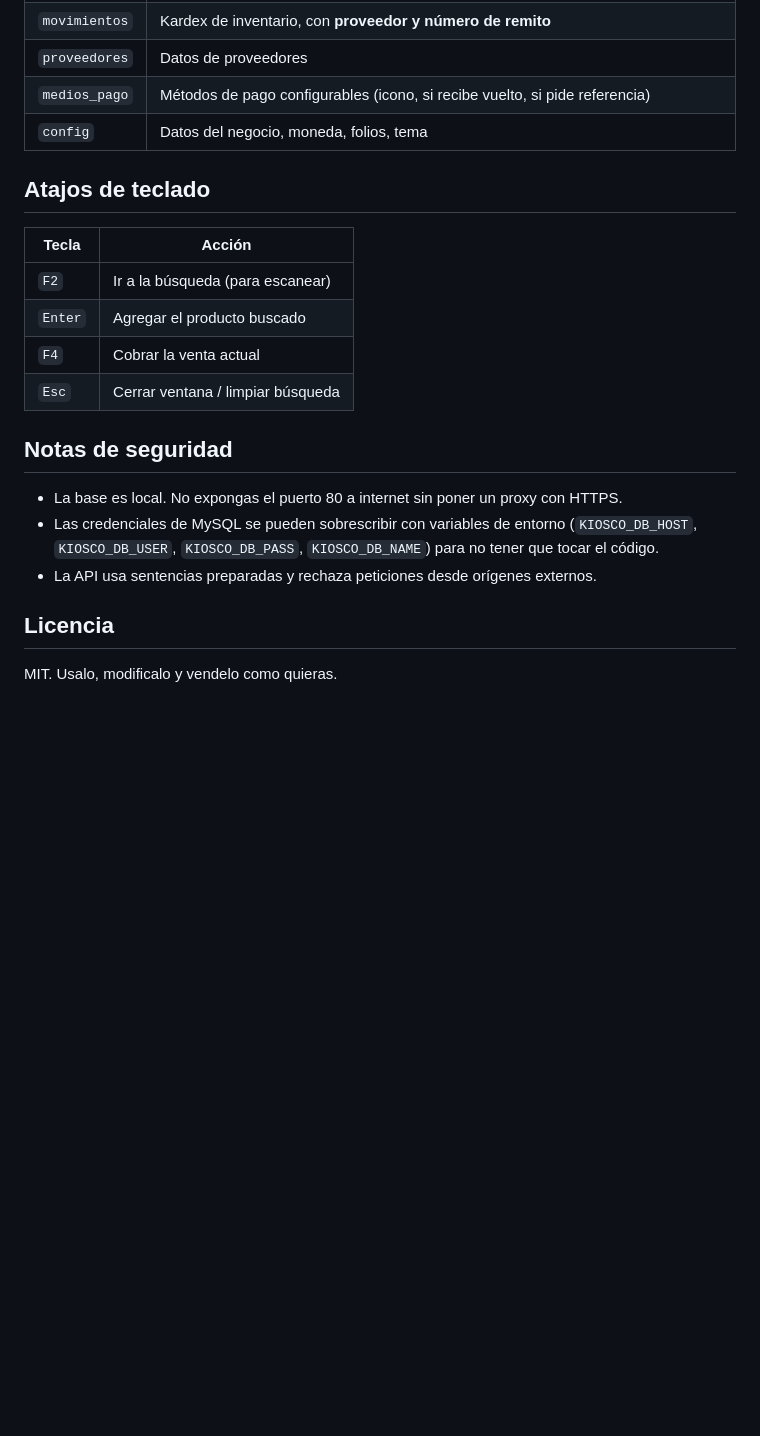
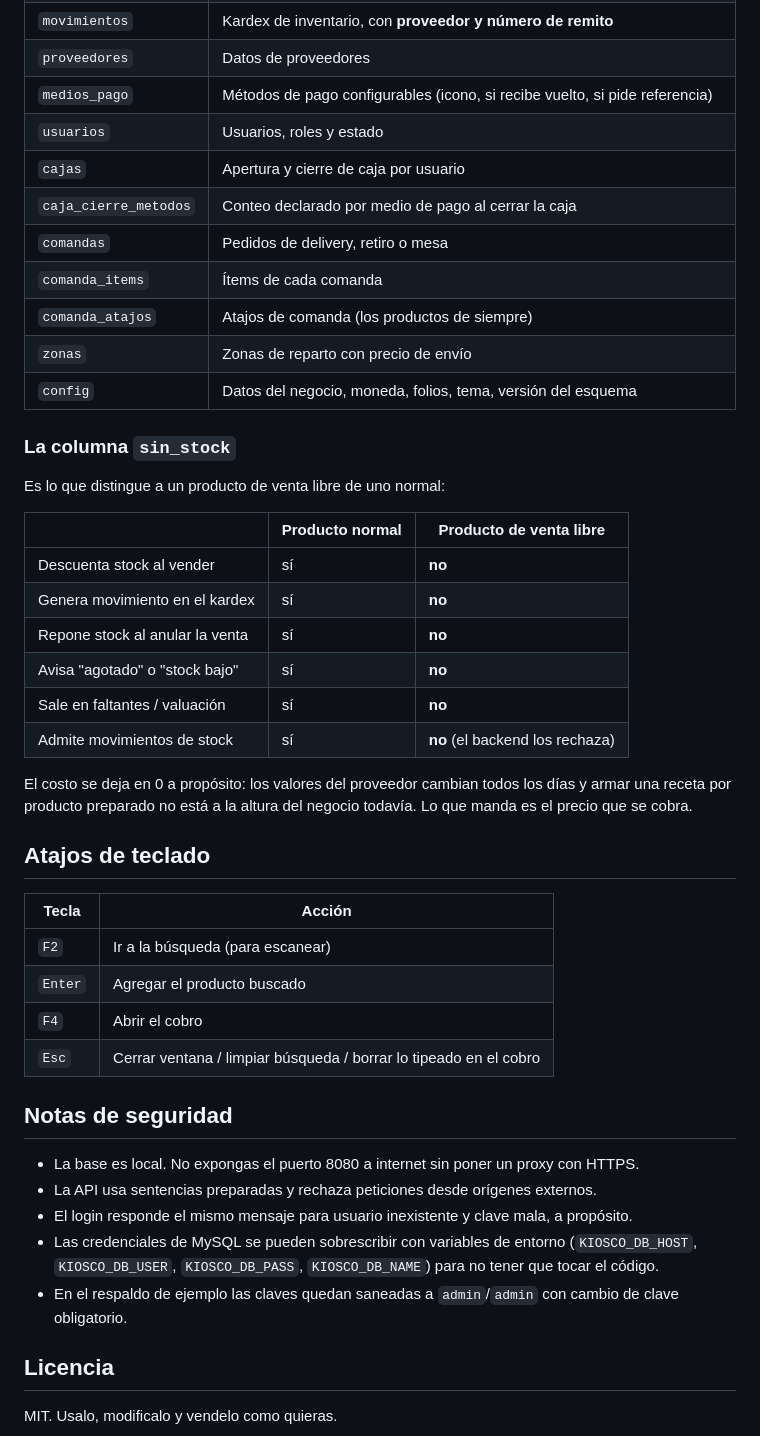
Before and after one commit to sergioecm60/secmkiosko, a Markdown page: README.md, the part around one of its changes. GitHub-like rendering; blank space fills up the shorter version.

```diff
--- a/README.md
+++ b/README.md
@@ -97,7 +173,31 @@ kiosco/
 | `movimientos` | Kardex de inventario, con **proveedor y número de remito** |
 | `proveedores` | Datos de proveedores |
 | `medios_pago` | Métodos de pago configurables (icono, si recibe vuelto, si pide referencia) |
-| `config` | Datos del negocio, moneda, folios, tema |
+| `usuarios` | Usuarios, roles y estado |
+| `cajas` | Apertura y cierre de caja por usuario |
+| `caja_cierre_metodos` | Conteo declarado por medio de pago al cerrar la caja |
+| `comandas` | Pedidos de delivery, retiro o mesa |
+| `comanda_items` | Ítems de cada comanda |
+| `comanda_atajos` | Atajos de comanda (los productos de siempre) |
+| `zonas` | Zonas de reparto con precio de envío |
+| `config` | Datos del negocio, moneda, folios, tema, versión del esquema |
+
+### La columna `sin_stock`
+
+Es lo que distingue a un producto de venta libre de uno normal:
+
+| | Producto normal | Producto de venta libre |
+|---|---|---|
+| Descuenta stock al vender | sí | **no** |
+| Genera movimiento en el kardex | sí | **no** |
+| Repone stock al anular la venta | sí | **no** |
+| Avisa "agotado" o "stock bajo" | sí | **no** |
+| Sale en faltantes / valuación | sí | **no** |
+| Admite movimientos de stock | sí | **no** (el backend los rechaza) |
+
+El costo se deja en 0 a propósito: los valores del proveedor cambian todos los días y armar
+una receta por producto preparado no está a la altura del negocio todavía. Lo que manda es el
+precio que se cobra.
 
 ## Atajos de teclado
 
@@ -105,16 +205,19 @@ kiosco/
 |---|---|
 | `F2` | Ir a la búsqueda (para escanear) |
 | `Enter` | Agregar el producto buscado |
-| `F4` | Cobrar la venta actual |
-| `Esc` | Cerrar ventana / limpiar búsqueda |
+| `F4` | Abrir el cobro |
+| `Esc` | Cerrar ventana / limpiar búsqueda / borrar lo tipeado en el cobro |
 
 ## Notas de seguridad
 
-- La base es local. No expongas el puerto 80 a internet sin poner un proxy con HTTPS.
+- La base es local. No expongas el puerto 8080 a internet sin poner un proxy con HTTPS.
+- La API usa sentencias preparadas y rechaza peticiones desde orígenes externos.
+- El login responde el mismo mensaje para usuario inexistente y clave mala, a propósito.
 - Las credenciales de MySQL se pueden sobrescribir con variables de entorno
   (`KIOSCO_DB_HOST`, `KIOSCO_DB_USER`, `KIOSCO_DB_PASS`, `KIOSCO_DB_NAME`)
   para no tener que tocar el código.
-- La API usa sentencias preparadas y rechaza peticiones desde orígenes externos.
+- En el respaldo de ejemplo las claves quedan saneadas a `admin`/`admin` con cambio
+  de clave obligatorio.
 
 ## Licencia
 
```
Also changed, not shown: other parts of README.md (+95 -19 lines).
